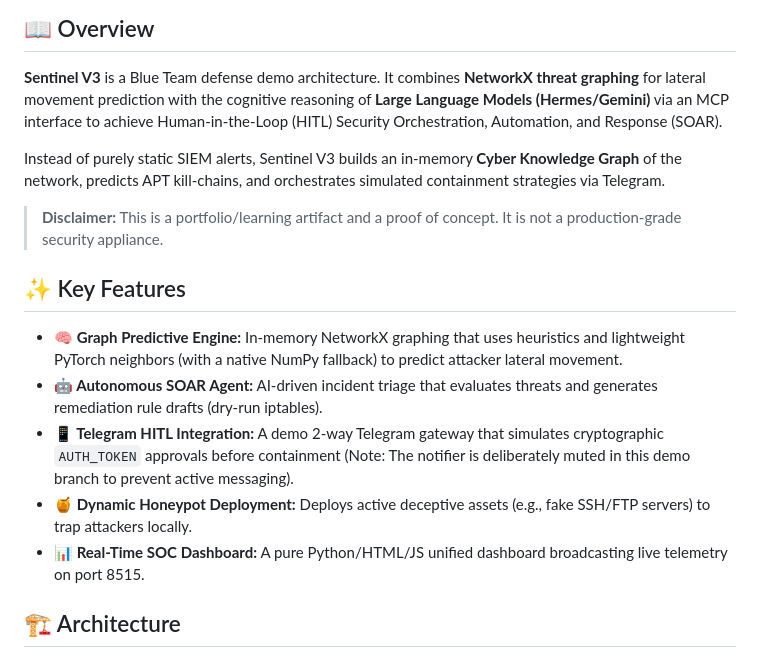
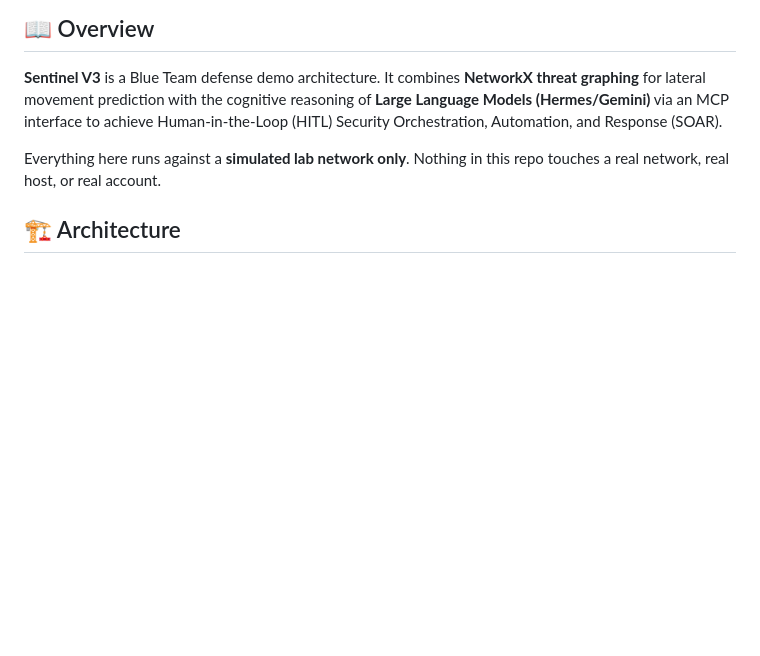
Before and after one commit to hearthacker003366/sentinelV3, a Markdown page: README.md, the part around the change printed below. Drawn GitHub-style; blank space fills up the shorter version.

```diff
--- a/README.md
+++ b/README.md
@@ -13,16 +14,7 @@
 ## 📖 Overview
 **Sentinel V3** is a Blue Team defense demo architecture. It combines **NetworkX threat graphing** for lateral movement prediction with the cognitive reasoning of **Large Language Models (Hermes/Gemini)** via an MCP interface to achieve Human-in-the-Loop (HITL) Security Orchestration, Automation, and Response (SOAR).
 
-Instead of purely static SIEM alerts, Sentinel V3 builds an in-memory **Cyber Knowledge Graph** of the network, predicts APT kill-chains, and orchestrates simulated containment strategies via Telegram.
-
-> **Disclaimer:** This is a portfolio/learning artifact and a proof of concept. It is not a production-grade security appliance.
-
-## ✨ Key Features
-- **🧠 Graph Predictive Engine:** In-memory NetworkX graphing that uses heuristics and lightweight PyTorch neighbors (with a native NumPy fallback) to predict attacker lateral movement.
-- **🤖 Autonomous SOAR Agent:** AI-driven incident triage that evaluates threats and generates remediation rule drafts (dry-run iptables).
-- **📱 Telegram HITL Integration:** A demo 2-way Telegram gateway that simulates cryptographic `AUTH_TOKEN` approvals before containment (Note: The notifier is deliberately muted in this demo branch to prevent active messaging).
-- **🍯 Dynamic Honeypot Deployment:** Deploys active deceptive assets (e.g., fake SSH/FTP servers) to trap attackers locally.
-- **📊 Real-Time SOC Dashboard:** A pure Python/HTML/JS unified dashboard broadcasting live telemetry on port 8515.
+Everything here runs against a **simulated lab network only**. Nothing in this repo touches a real network, real host, or real account.
 
 ## 🏗️ Architecture
 
```
Also changed, not shown: other parts of README.md (+77 -33 lines), docs/assets/dashboard-live.png (added).
